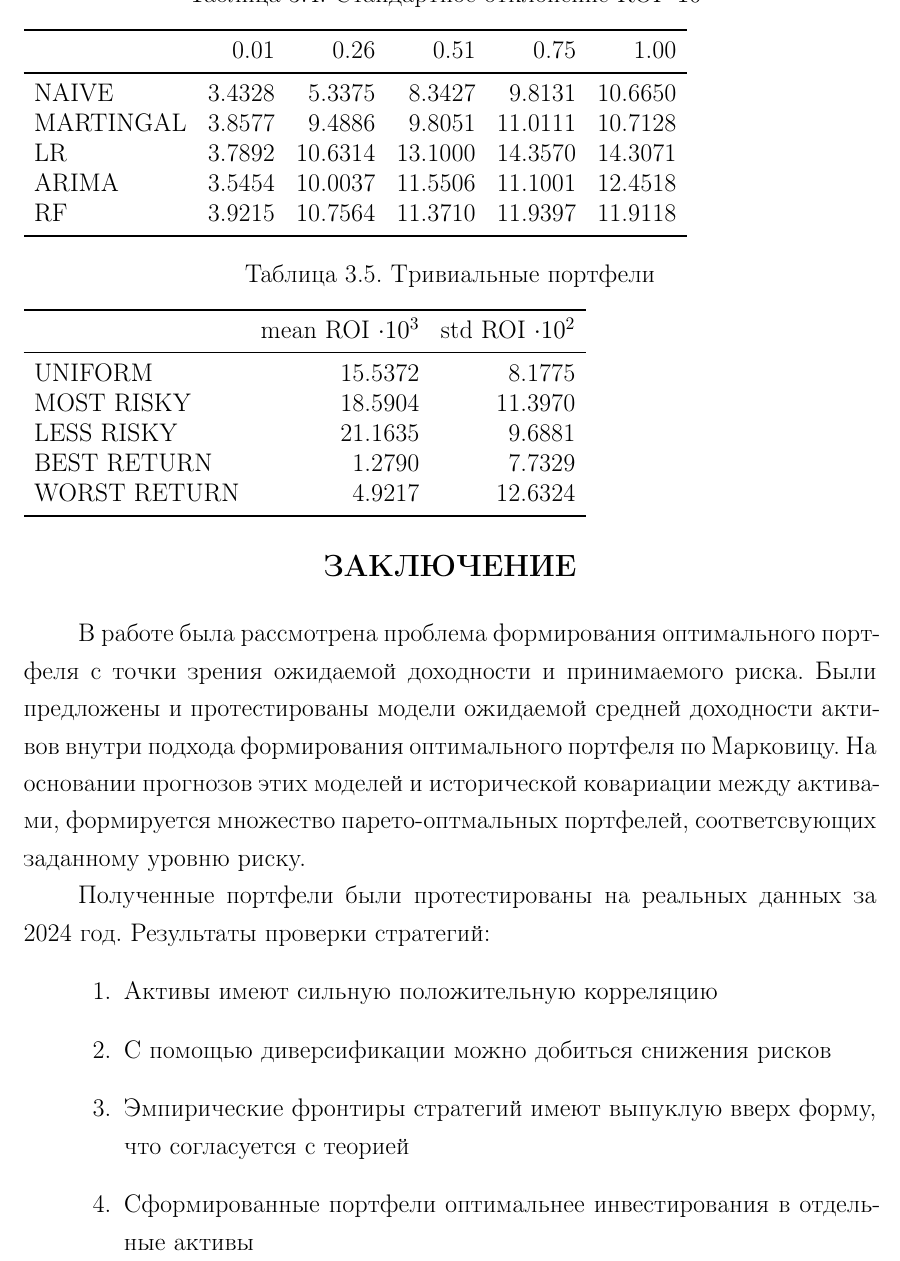
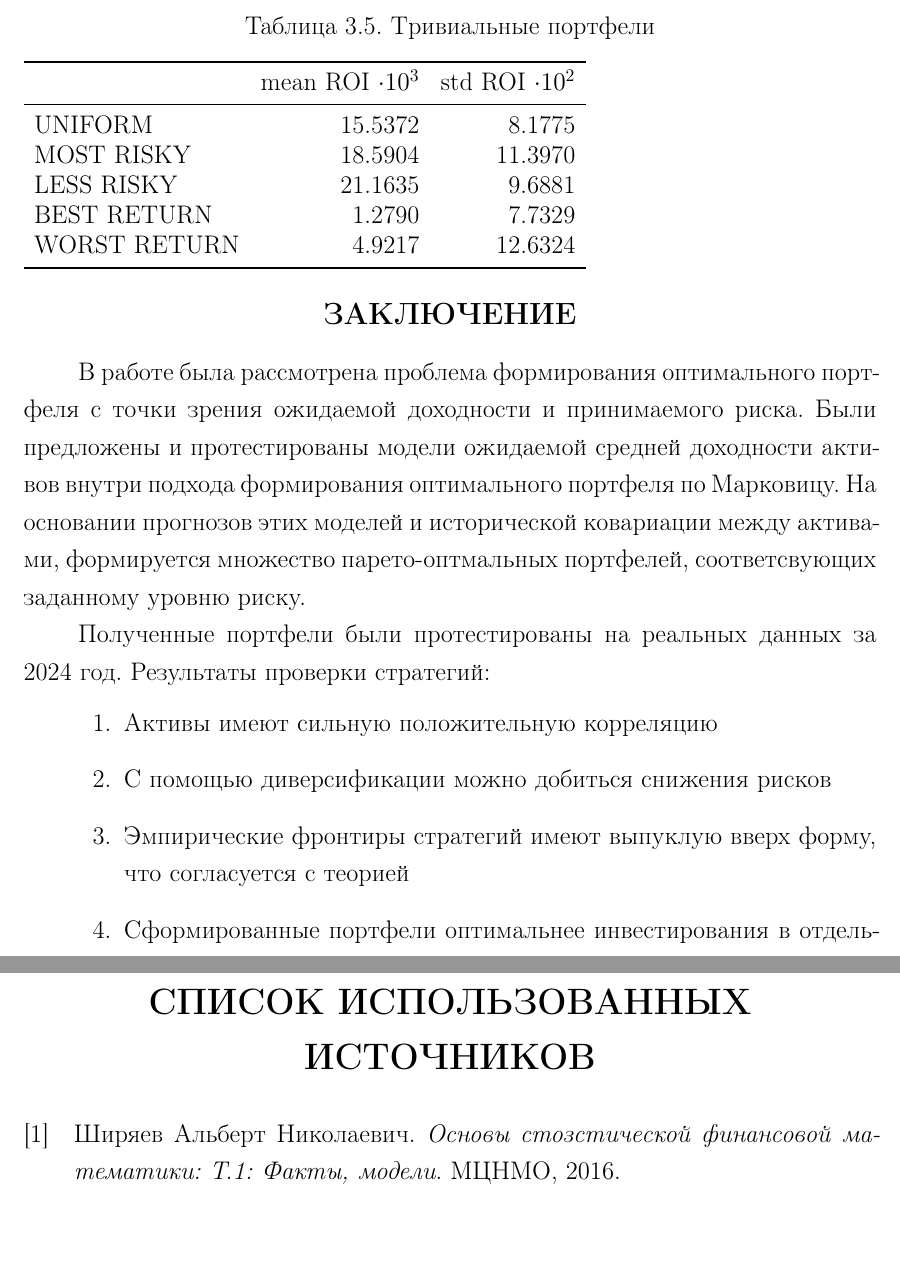
Before and after one commit to poluzerovT/Masters-thesis, a LaTeX document (main.tex, which reads biblio/bibliography.tex, settings/preamble.tex): part of page 26 of 26 before the commit and two parts of pages 26 and 27 of 27 after it, the two joined at a grey line, cut at the place of the change. Compiled offline with pdfLaTeX.

Commit message:
restructurization and bibliography

```diff
--- a/biblio/bibliography.tex
+++ b/biblio/bibliography.tex
@@ -1,5 +1,3 @@
 \newpage
-\addcontentsline{toc}{chapter}{СПИСОК ИСПОЛЬЗОВАННЫХ ИСТОЧНИКОВ} % это будет отображаться в содержании
-\renewcommand{\bibsection}{\centering\textbf{\large СПИСОК ИСПОЛЬЗОВАННЫХ ИСТОЧНИКОВ}} % смена названия библиографии по умолчанию
-\bibliographystyle{biblio/gost2008n}
-\bibliography{biblio/biblio} % папка biblio, файл biblio.bib
+\addcontentsline{toc}{chapter}{СПИСОК ИСПОЛЬЗОВАННЫХ ИСТОЧНИКОВ}
+\printbibliography[title={СПИСОК ИСПОЛЬЗОВАННЫХ ИСТОЧНИКОВ}]
--- a/main.tex
+++ b/main.tex
@@ -9 +8,2 @@
 
+	\input{body/introduction.tex}
@@ -14,15 +10,11 @@
 	\input{body/chapter_1.tex}
 	\input{body/chapter_2.tex}
 	\input{body/chapter_3.tex}
+	\input{body/conclusion.tex}
 
+	\cite{shiryaev_finmath}
+	\input{biblio/bibliography.tex}
 
-	% Заключение
-	\input{periphery/conclusion.tex}
-
-	% Библиографический список
-	% \input{biblio/bibliography.tex}
-
-	% Приложение
 	% \input{periphery/appendix.tex}
 
 \end{document}
--- a/settings/preamble.tex
+++ b/settings/preamble.tex
@@ -25,8 +26,14 @@ times new roman % use Times New Roman font as main
 \usepackage{amssymb} % дополнительные математические символы
 
 % Библиография и ссылки
-\usepackage{cite} % поддержка цитирования
+% \usepackage{cite} % поддержка цитирования
 \usepackage[hidelinks]{hyperref} % создание гиперссылок
+
+% bibliography
+\usepackage[
+    backend=biber
+]{biblatex}
+\addbibresource{biblio/biblio.bib}
 
 % Прочее
 \usepackage{color} % работа с цветом
```
Also changed, not shown: body/introduction.tex (added, +8 -0 lines), periphery/description.tex (renamed from periphery/introduction.tex, +0 -13 lines), periphery/toc.tex (added, +3 -0 lines), body/conclusion.tex (renamed from periphery/conclusion.tex), main.pdf, main.tex (9 more changed lines), settings/preamble.tex (1 more changed lines).
